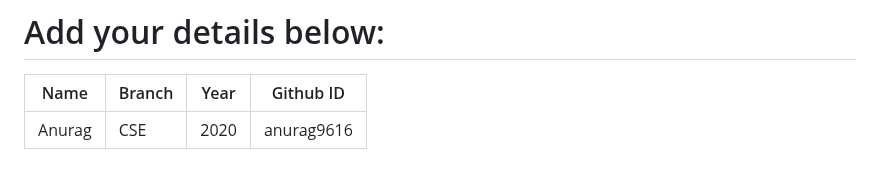
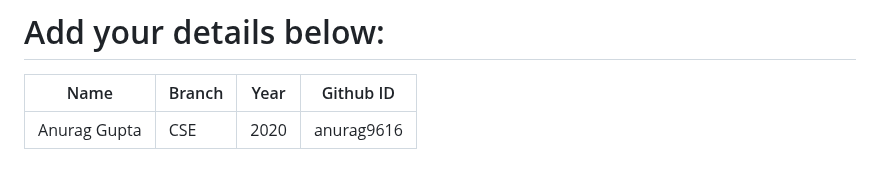
Before and after one commit to narayan954/Acadmica, a Markdown page: README.md, the part around the change. Rendered like a GitHub page.

Commit message:
changes by anurag

```diff
--- a/README.md
+++ b/README.md
@@ -129,7 +129,8 @@ git push -u origin <your_branch_name>
 # Add your details below:
 | Name | Branch | Year | Github ID |
 |------|-------|---------|-------------------|
-| Anurag | CSE | 2020 | anurag9616  <!-- placeholder -->
+| Anurag Gupta | CSE | 2020 | anurag9616  <!-- placeholder -->
+
 
 
 
```
